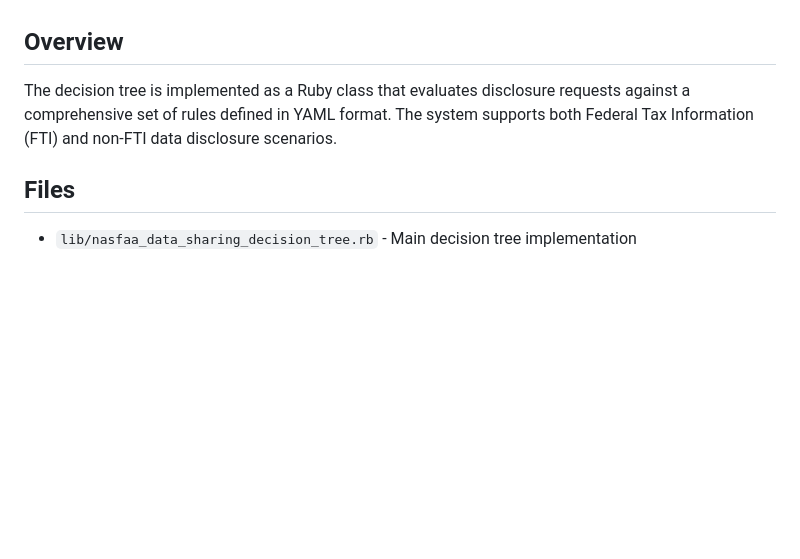
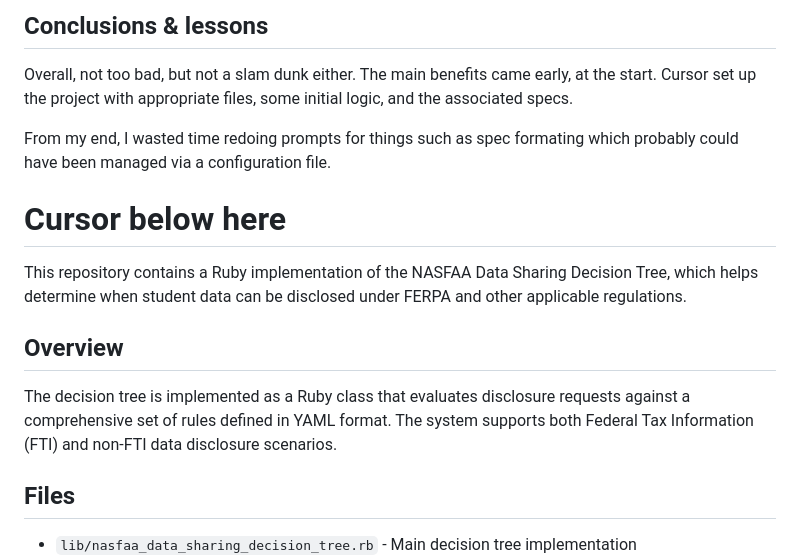
Before and after one commit to doolin/nasfaa_disclosure, a Markdown page: README.md, the part around one of its changes. Rendered like a GitHub page; blank space fills up the shorter version.

```diff
--- a/README.md
+++ b/README.md
@@ -4,7 +112,27 @@ This repository contains a Ruby implementation of the NASFAA Data Sharing Decisi
+## Conclusions & lessons
+
+Overall, not too bad, but not a slam dunk either. The main
+benefits came early, at the start. Cursor set up the project
+with appropriate files, some initial logic, and the associated
+specs.
+
+From my end, I wasted time redoing prompts for things such
+as spec formating which probably could have been managed
+via a configuration file.
+
+
+# Cursor below here
+
+This repository contains a Ruby implementation of the NASFAA Data Sharing
+Decision Tree, which helps determine when student data can be disclosed under
+FERPA and other applicable regulations.
 
 ## Overview
 
-The decision tree is implemented as a Ruby class that evaluates disclosure requests against a comprehensive set of rules defined in YAML format. The system supports both Federal Tax Information (FTI) and non-FTI data disclosure scenarios.
+The decision tree is implemented as a Ruby class that evaluates disclosure
+requests against a comprehensive set of rules defined in YAML format. The system
+supports both Federal Tax Information (FTI) and non-FTI data disclosure
+scenarios.
 
 ## Files
 
```
Also changed, not shown: other parts of README.md (+109 -1 lines).
